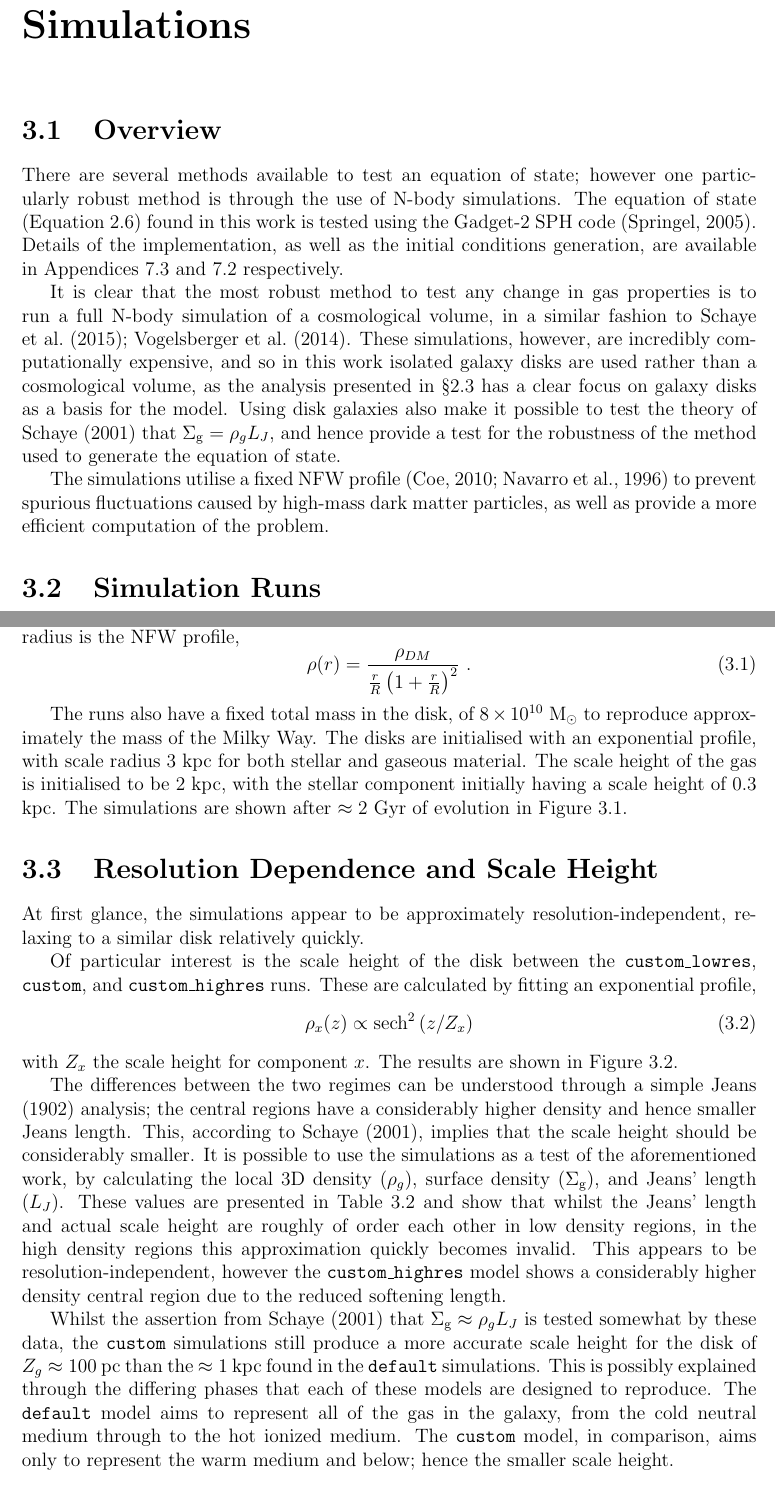
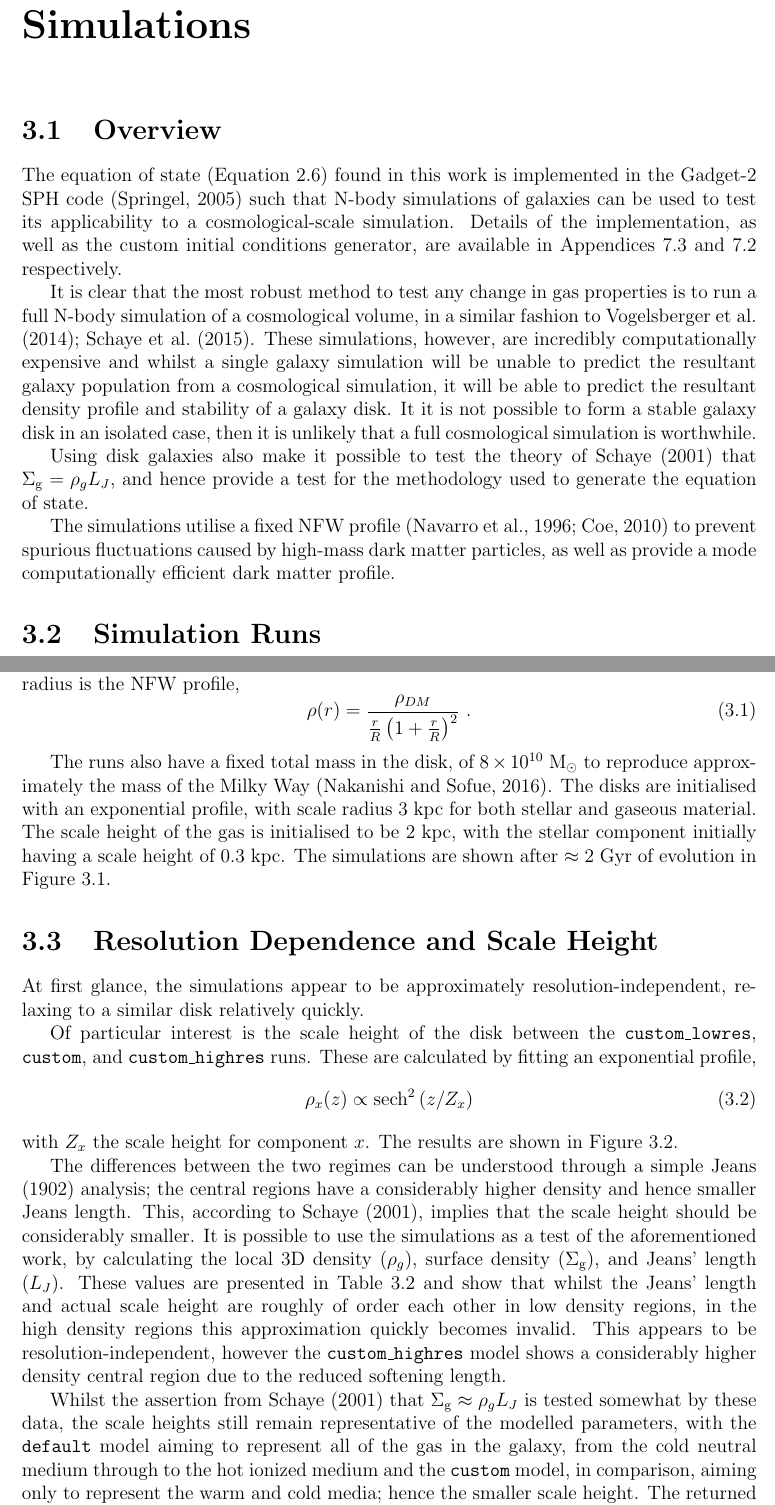
Before and after one commit to JBorrow/MPhysThesis, a LaTeX thesis (main.tex, which reads simulations/overview.tex, simulations/resolution.tex): two parts of pages 16 and 17 of 38, joined at a grey line, cut so that both start at the same text. Compiled offline with pdfLaTeX.

Commit message:
fixed the simulation section

```diff
--- a/simulations/overview.tex
+++ b/simulations/overview.tex
@@ -1,9 +1,10 @@
-There are several methods available to test an equation of state; however one particularly robust method is through the use of N-body simulations.
-The equation of state (Equation \ref{eqn:eos}) found in this work is tested using the Gadget-2 SPH code \citep{springel_cosmological_2005}.
-Details of the implementation, as well as the initial conditions generation, are available in Appendices \ref{app:isg} and \ref{app:ics} respectively.
+The equation of state (Equation \ref{eqn:eos}) found in this work is implemented in the Gadget-2 SPH code \citep{springel_cosmological_2005} such that N-body simulations of galaxies can be used to test its applicability to a cosmological-scale simulation.
+Details of the implementation, as well as the custom initial conditions generator, are available in Appendices \ref{app:isg} and \ref{app:ics} respectively.
 
-It is clear that the most robust method to test any change in gas properties is to run a full N-body simulation of a cosmological volume, in a similar fashion to \citet{schaye_eagle_2015, vogelsberger_introducing_2014}.
-These simulations, however, are incredibly computationally expensive, and so in this work isolated galaxy disks are used rather than a cosmological volume, as the analysis presented in \S \ref{sec:eos} has a clear focus on galaxy disks as a basis for the model.
-Using disk galaxies also make it possible to test the theory of \citet{schaye_model-independent_2001} that $\sg = \rho_g L_J$, and hence provide a test for the robustness of the method used to generate the equation of state.
+It is clear that the most robust method to test any change in gas properties is to run a full N-body simulation of a cosmological volume, in a similar fashion to \citet{vogelsberger_introducing_2014, schaye_eagle_2015}.
+These simulations, however, are incredibly computationally expensive and whilst a single galaxy simulation will be unable to predict the resultant galaxy population from a cosmological simulation, it will be able to predict the resultant density profile and stability of a galaxy disk.
+It it is not possible to form a stable galaxy disk in an isolated case, then it is unlikely that a full cosmological simulation is worthwhile.
 
-The simulations utilise a fixed NFW profile \citep{coe_dark_2010, navarro_structure_1996} to prevent spurious fluctuations caused by high-mass dark matter particles, as well as provide a more efficient computation of the problem.
+Using disk galaxies also make it possible to test the theory of \citet{schaye_model-independent_2001} that $\sg = \rho_g L_J$, and hence provide a test for the methodology used to generate the equation of state.
+
+The simulations utilise a fixed NFW profile \citep{navarro_structure_1996, coe_dark_2010} to prevent spurious fluctuations caused by high-mass dark matter particles, as well as provide a mode computationally efficient dark matter profile.
--- a/simulations/resolution.tex
+++ b/simulations/resolution.tex
@@ -14,10 +14,8 @@ It is possible to use the simulations as a test of the aforementioned work, by c
 These values are presented in Table \ref{tab:schaye_test} and show that whilst the Jeans' length and actual scale height are roughly of order each other in low density regions, in the high density regions this approximation quickly becomes invalid.
 This appears to be resolution-independent, however the {\tt custom\_highres} model shows a considerably higher density central region due to the reduced softening length.
 
-Whilst the assertion from \citet{schaye_model-independent_2001} that $\sg \approx \rho_g L_J$ is tested somewhat by these data, the {\tt custom} simulations still produce a more accurate scale height for the disk of $Z_g \approx 100 \pc$ than the $\approx 1$ kpc found in the {\tt default} simulations.
-This is possibly explained through the differing phases that each of these models are designed to reproduce.
-The {\tt default} model aims to represent all of the gas in the galaxy, from the cold neutral medium through to the hot ionized medium.
-The {\tt custom} model, in comparison, aims only to represent the warm medium and below; hence the smaller scale height.
+Whilst the assertion from \citet{schaye_model-independent_2001} that $\sg \approx \rho_g L_J$ is tested somewhat by these data, the scale heights still remain representative of the modelled parameters, with the {\tt default} model aiming to represent all of the gas in the galaxy, from the cold neutral medium through to the hot ionized medium and the {\tt custom} model, in comparison, aiming only to represent the warm and cold media; hence the smaller scale height.
+The returned parameter values of $Z_g \approx 100$ and $1000$ pc for the {\tt custom} and {\tt default} models respectively are of order the Milky Way values of $\approx 200$ pc and $\approx 2000$ pc respectively \citep{mckee_stars_2015}.
 
 \begin{table}
     \centering
```
Also changed, not shown: simulations/description.tex (+2 -8 lines), simulations/resolution.tex (2 more changed lines).
